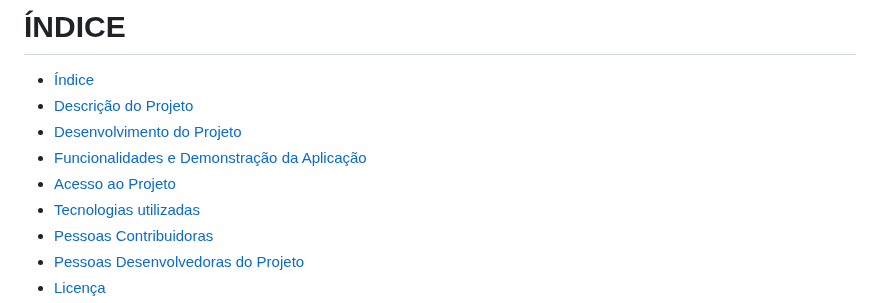
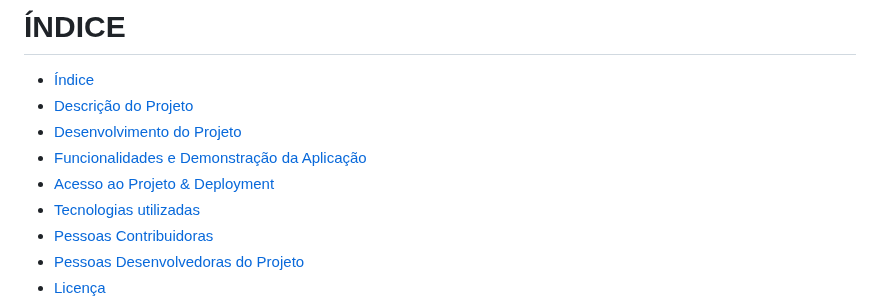
Before and after one commit to liralves/ads.github.io, a Markdown page: README.md, the part around the change. Rendered like a GitHub page.

```diff
--- a/README.md
+++ b/README.md
@@ -15,7 +15,7 @@
 * [Descrição do Projeto](#descrição-do-projeto)
 * [Desenvolvimento do Projeto](#desenvolvimento-do-projeto)
 * [Funcionalidades e Demonstração da Aplicação](#funcionalidades-e-demonstração-da-aplicação)
-* [Acesso ao Projeto](#acesso-ao-projeto-&-deployment)
+* [Acesso ao Projeto & Deployment](#acesso-ao-projeto-&-deployment)
 * [Tecnologias utilizadas](#tecnologias-utilizadas)
 * [Pessoas Contribuidoras](#pessoas-contribuidoras)
 * [Pessoas Desenvolvedoras do Projeto](#pessoas-desenvolvedoras)
```
